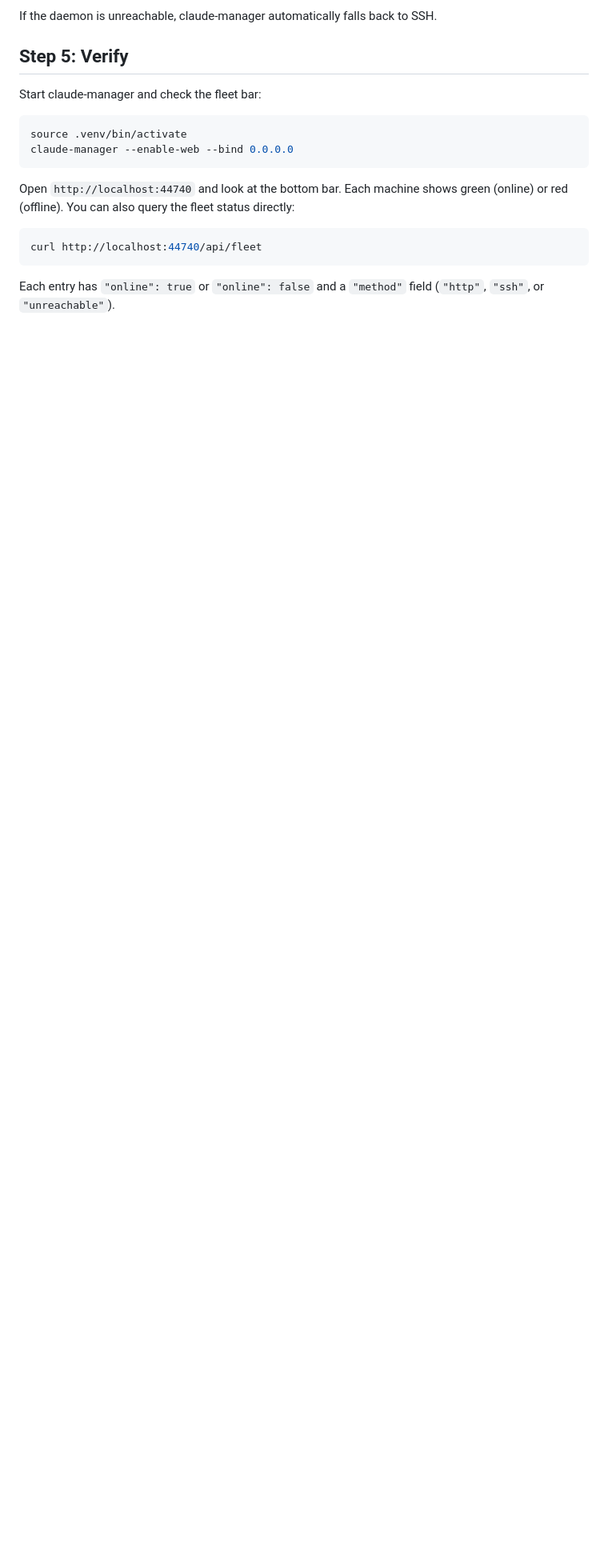
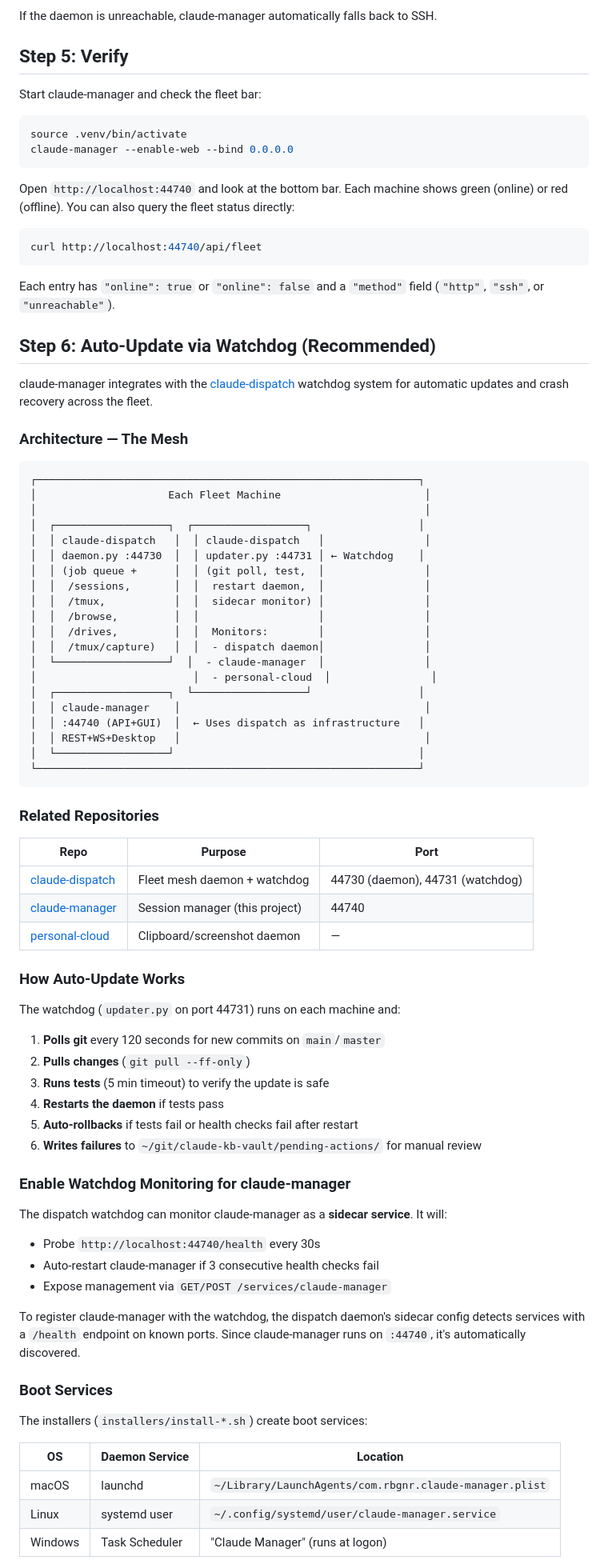
Before and after one commit to raphaelbgr/claude-manager, a Markdown page: docs/fleet-setup.md, the part around one of its changes. Shown at 80% size. Rendered like a GitHub page; blank space fills up the shorter version.

````diff
--- a/docs/fleet-setup.md
+++ b/docs/fleet-setup.md
@@ -173,3 +173,70 @@ curl http://localhost:44740/api/fleet
 
 Each entry has `"online": true` or `"online": false` and a `"method"` field (`"http"`, `"ssh"`, or `"unreachable"`).
 
+## Step 6: Auto-Update via Watchdog (Recommended)
+
+claude-manager integrates with the [claude-dispatch](https://github.com/raphaelbgr/claude-dispatch) watchdog system for automatic updates and crash recovery across the fleet.
+
+### Architecture — The Mesh
+
+```
+┌─────────────────────────────────────────────────────────────┐
+│                     Each Fleet Machine                       │
+│                                                              │
+│  ┌──────────────────┐  ┌──────────────────┐                 │
+│  │ claude-dispatch   │  │ claude-dispatch   │                │
+│  │ daemon.py :44730  │  │ updater.py :44731 │ ← Watchdog    │
+│  │ (job queue +      │  │ (git poll, test,  │                │
+│  │  /sessions,       │  │  restart daemon,  │                │
+│  │  /tmux,           │  │  sidecar monitor) │                │
+│  │  /browse,         │  │                   │                │
+│  │  /drives,         │  │  Monitors:        │                │
+│  │  /tmux/capture)   │  │  - dispatch daemon│                │
+│  └──────────────────┘  │  - claude-manager  │                │
+│                         │  - personal-cloud  │                │
+│  ┌──────────────────┐  └──────────────────┘                 │
+│  │ claude-manager    │                                       │
+│  │ :44740 (API+GUI)  │  ← Uses dispatch as infrastructure   │
+│  │ REST+WS+Desktop   │                                       │
+│  └──────────────────┘                                       │
+└─────────────────────────────────────────────────────────────┘
+```
+
+### Related Repositories
+
+| Repo | Purpose | Port |
+|------|---------|------|
+| [claude-dispatch](https://github.com/raphaelbgr/claude-dispatch) | Fleet mesh daemon + watchdog | 44730 (daemon), 44731 (watchdog) |
+| [claude-manager](https://github.com/raphaelbgr/claude-manager) | Session manager (this project) | 44740 |
+| [personal-cloud](https://github.com/raphaelbgr/personal-cloud) | Clipboard/screenshot daemon | — |
+
+### How Auto-Update Works
+
+The watchdog (`updater.py` on port 44731) runs on each machine and:
+
+1. **Polls git** every 120 seconds for new commits on `main`/`master`
+2. **Pulls changes** (`git pull --ff-only`)
+3. **Runs tests** (5 min timeout) to verify the update is safe
+4. **Restarts the daemon** if tests pass
+5. **Auto-rollbacks** if tests fail or health checks fail after restart
+6. **Writes failures** to `~/git/claude-kb-vault/pending-actions/` for manual review
+
+### Enable Watchdog Monitoring for claude-manager
+
+The dispatch watchdog can monitor claude-manager as a **sidecar service**. It will:
+- Probe `http://localhost:44740/health` every 30s
+- Auto-restart claude-manager if 3 consecutive health checks fail
+- Expose management via `GET/POST /services/claude-manager`
+
+To register claude-manager with the watchdog, the dispatch daemon's sidecar config detects services with a `/health` endpoint on known ports. Since claude-manager runs on `:44740`, it's automatically discovered.
+
+### Boot Services
+
+The installers (`installers/install-*.sh`) create boot services:
+
+| OS | Daemon Service | Location |
+|----|---------------|----------|
+| macOS | launchd | `~/Library/LaunchAgents/com.rbgnr.claude-manager.plist` |
+| Linux | systemd user | `~/.config/systemd/user/claude-manager.service` |
+| Windows | Task Scheduler | "Claude Manager" (runs at logon) |
+
````
Also changed, not shown: other parts of docs/fleet-setup.md (+42 -4 lines).
